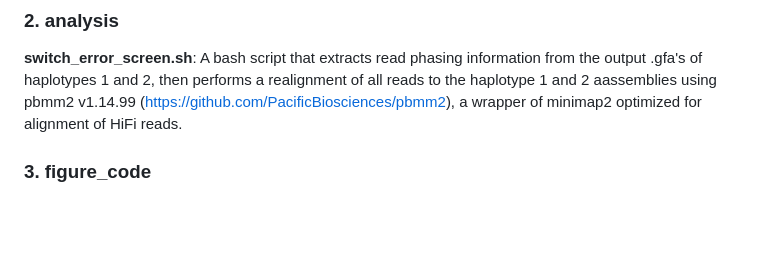
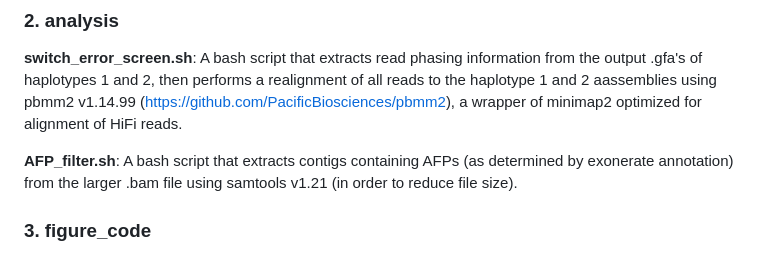
Before and after one commit to om00sman/haplo_afp, a Markdown page: README.md, the part around the change. Drawn GitHub-style; blank space fills up the shorter version.

```diff
--- a/README.md
+++ b/README.md
@@ -38,6 +38,7 @@ Raw HiFi BAM and FASTQ for *Lycodicthys dearborni* and *Zoarces americanus* are
 ### 2. analysis
 **switch_error_screen.sh**: A bash script that extracts read phasing information from the output .gfa's of haplotypes 1 and 2, then performs a realignment of all reads to the haplotype 1 and 2 aassemblies using pbmm2 v1.14.99 (https://github.com/PacificBiosciences/pbmm2), a wrapper of minimap2 optimized for alignment of HiFi reads.
 
+**AFP_filter.sh**: A bash script that extracts contigs containing AFPs (as determined by exonerate annotation) from the larger .bam file using samtools v1.21 (in order to reduce file size).
 
 
 ### 3. figure_code
```
